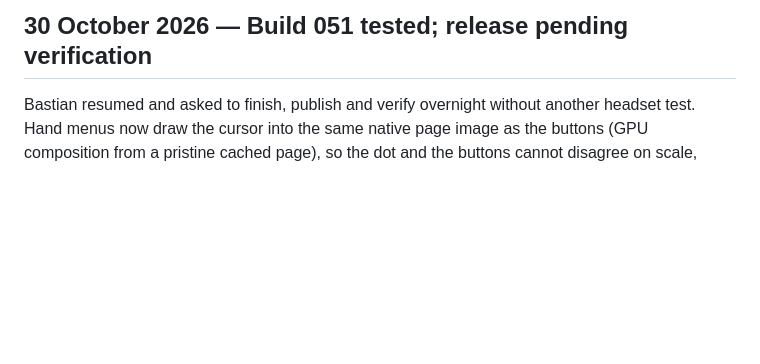
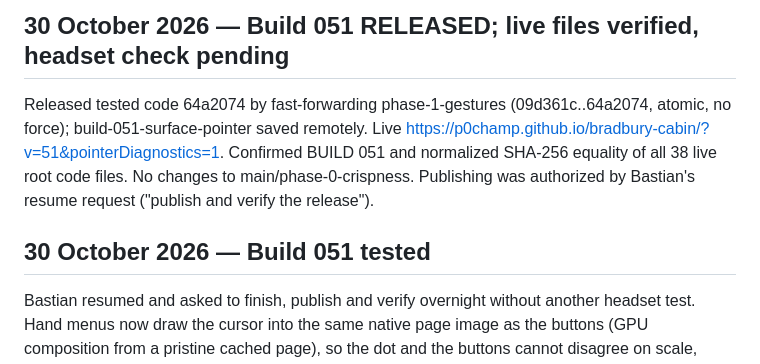
Before and after one commit to p0champ/bradbury-cabin, a Markdown page: HANDOVER.md, the part around the change. GitHub-like rendering; blank space fills up the shorter version.

```diff
--- a/HANDOVER.md
+++ b/HANDOVER.md
@@ -1,4 +1,8 @@
-## 30 October 2026 — Build 051 tested; release pending verification
+## 30 October 2026 — Build 051 RELEASED; live files verified, headset check pending
+
+Released tested code 64a2074 by fast-forwarding phase-1-gestures (09d361c..64a2074, atomic, no force); build-051-surface-pointer saved remotely. Live https://p0champ.github.io/bradbury-cabin/?v=51&pointerDiagnostics=1. Confirmed BUILD 051 and normalized SHA-256 equality of all 38 live root code files. No changes to main/phase-0-crispness. Publishing was authorized by Bastian's resume request ("publish and verify the release").
+
+## 30 October 2026 — Build 051 tested
 
 Bastian resumed and asked to finish, publish and verify overnight without another headset test. Hand menus now draw the cursor into the same native page image as the buttons (GPU composition from a pristine cached page), so the dot and the buttons cannot disagree on scale, clipping or depth. Reading keeps its direct copy and tiny Exit cursor; gestures.js and literary content unchanged.
 
```
Also changed, not shown: BUILD_051_REVIEW.md (+4 -0 lines), QUEST_CHECK.md (+2 -2 lines).
